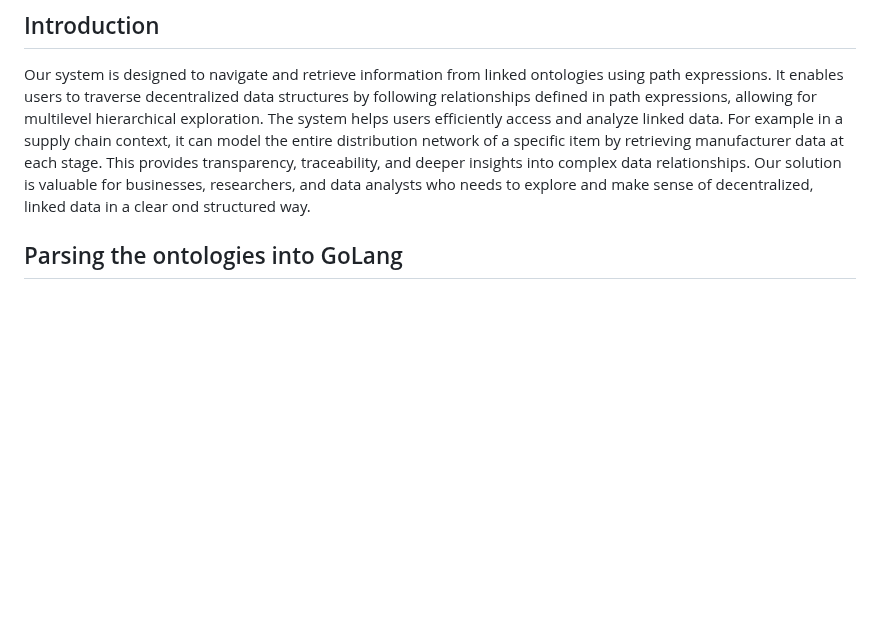
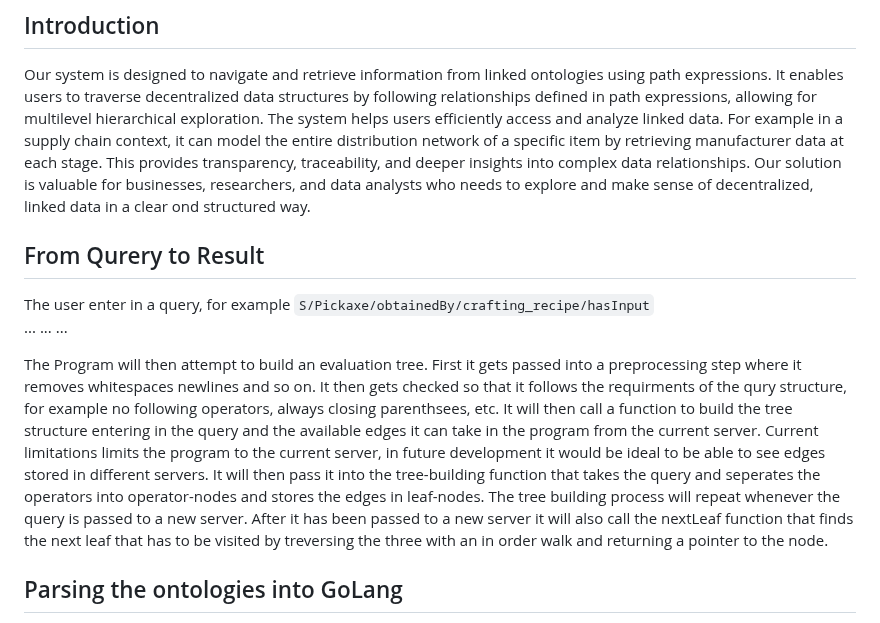
Before and after one commit to d0020e-2024-group-5/Path-Expression-Traversal-System, a Markdown page: README.md, the part around the change. Rendered like a GitHub page; blank space fills up the shorter version.

Commit message:
added part of qury to result section

```diff
--- a/README.md
+++ b/README.md
@@ -268,6 +268,23 @@ Server_c_minecraft:Plannks_From_Logs_Recipe_Instance-->|usedInStation|Server_c_m
 Our system is designed to navigate and retrieve information from linked ontologies using path expressions. It enables users to traverse decentralized data structures by following relationships defined in path expressions, allowing for multilevel hierarchical exploration.
 The system helps users efficiently access and analyze linked data. For example in a supply chain context, it can model the entire distribution network of a specific item by retrieving manufacturer data at each stage. This provides transparency, traceability, and deeper insights into complex data relationships.
 Our solution is valuable for businesses, researchers, and data analysts who needs to explore and make sense of decentralized, linked data in a clear ond structured way.
+
+
+## From Qurery to Result
+
+The user enter in a query, for example
+`S/Pickaxe/obtainedBy/crafting_recipe/hasInput` \
+...
+...
+...
+
+The Program will then attempt to build an evaluation tree.
+First it gets passed into a preprocessing step where it removes whitespaces newlines and so on. It then gets checked so that it follows the requirments of the qury structure, for example no following operators, always closing parenthsees, etc.
+It will then call a function to build the tree structure entering in the query and the available edges it can take in the program from the current server. Current limitations limits the program to the current server, in future development it would be ideal to be able to see edges stored in different servers. It will then pass it into the tree-building function
+that takes the query and seperates the operators into operator-nodes and stores the edges in leaf-nodes.
+The tree building process will repeat whenever the query is passed to a new server. After it has been passed to a new server it will also call the nextLeaf function that finds the next leaf that has to be visited by treversing the three with an in order walk and returning a pointer to the node.
+
+
 
 ## Parsing the ontologies into GoLang
 
```
